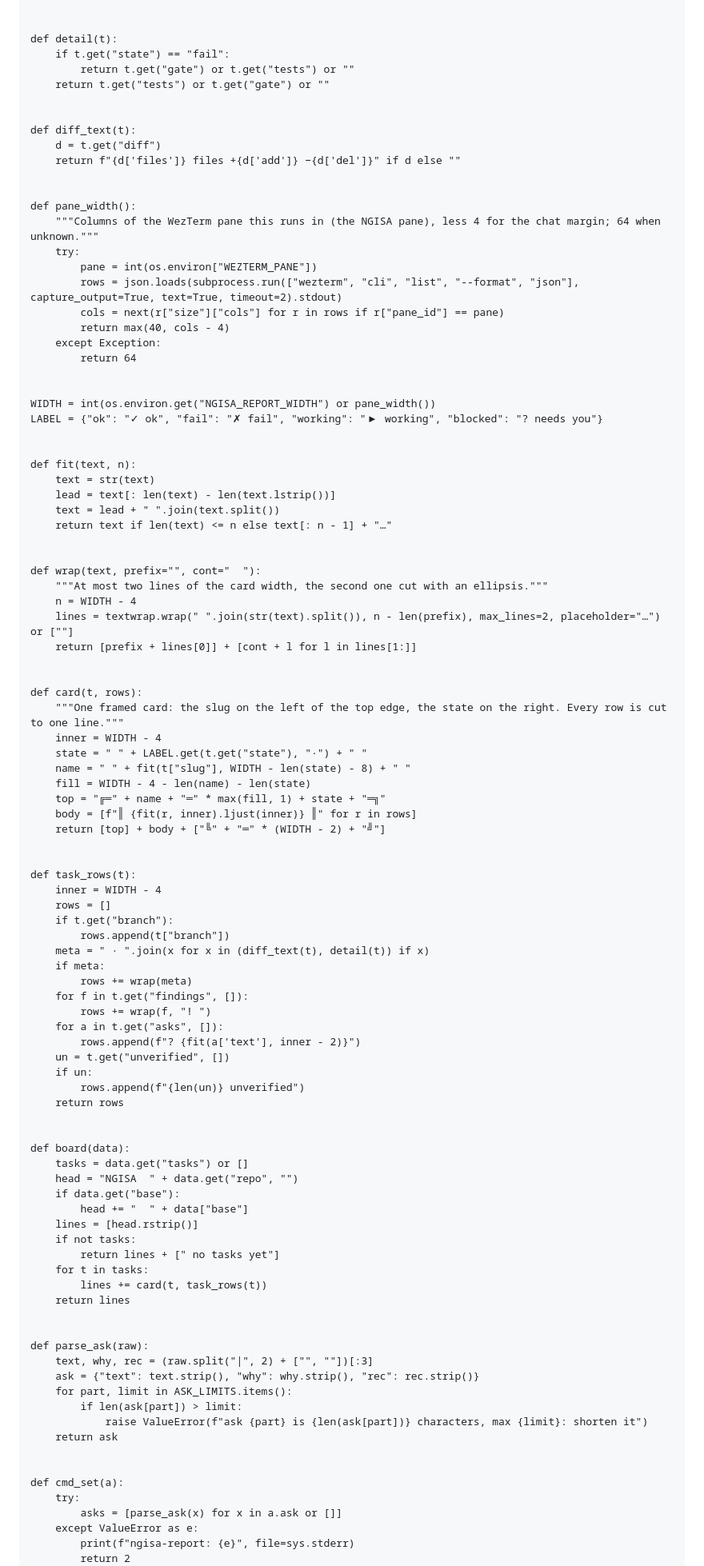
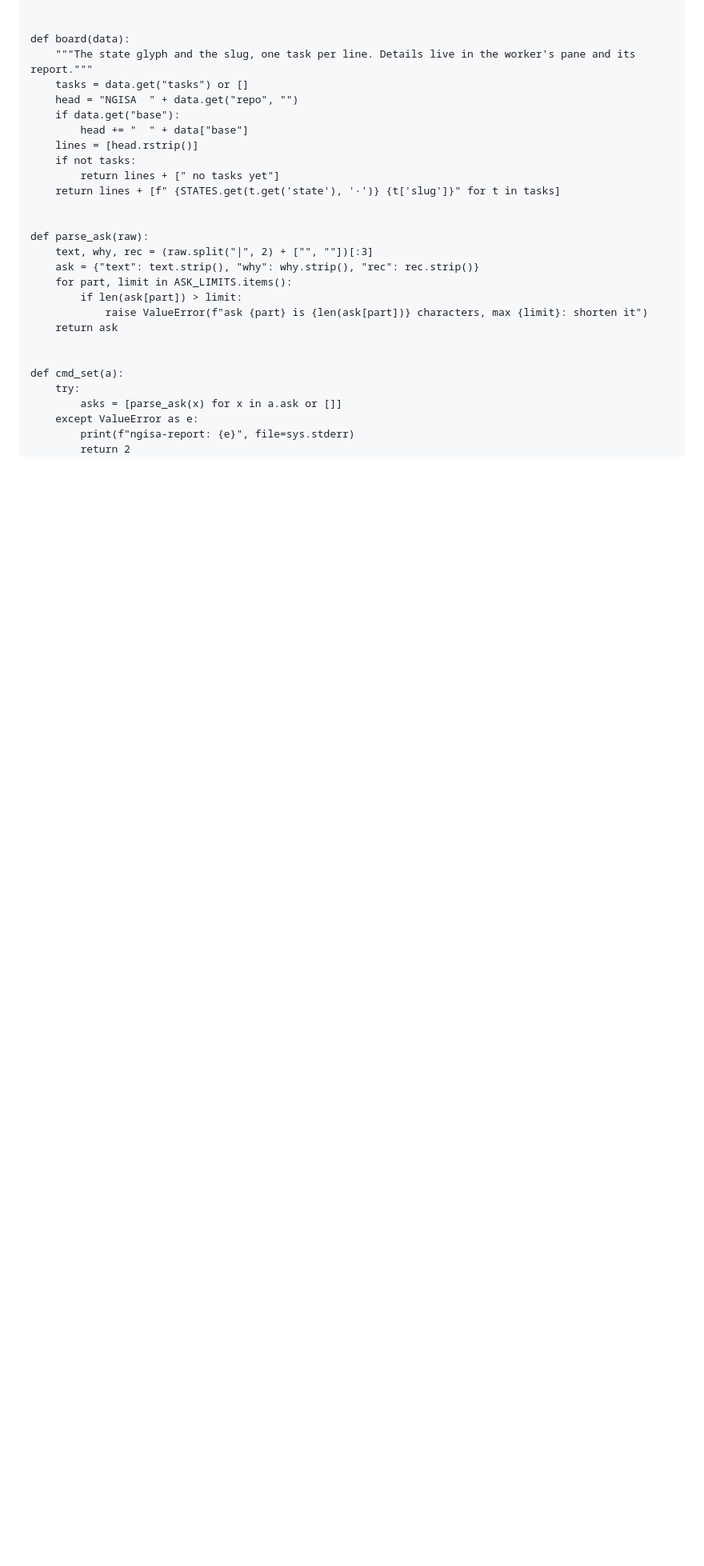
Before and after one commit to Khoa2001/ngisa, a Markdown page: docs/orchestration/lab-quickstart.md, the part around one of its changes. Shown at 80% size. Rendered like a GitHub page; blank space fills up the shorter version.

Commit message:
feat(kit): minimal board, state glyph and slug only
Even the one-line board distracted. ngisa-report prints only a state
glyph and the slug per task; the NGISA records slug, base, branch and
state, and adds one short line when a worker fails or holds an ask.
Details stay in the worker's report and pane.

Co-Authored-By: Claude Sonnet 5.5 <noreply@anthropic.com>
Claude-Session: https://claude.ai/code/session_01HnnN55Km38i1RvKdBnn4ER

```diff
--- a/docs/orchestration/lab-quickstart.md
+++ b/docs/orchestration/lab-quickstart.md
@@ -1213,76 +1211,8 @@ def save(path, data):
     os.replace(tmp, path)
 
 
-def detail(t):
-    if t.get("state") == "fail":
-        return t.get("gate") or t.get("tests") or ""
-    return t.get("tests") or t.get("gate") or ""
-
-
-def diff_text(t):
-    d = t.get("diff")
-    return f"{d['files']} files +{d['add']} −{d['del']}" if d else ""
-
-
-def pane_width():
-    """Columns of the WezTerm pane this runs in (the NGISA pane), less 4 for the chat margin; 64 when unknown."""
-    try:
-        pane = int(os.environ["WEZTERM_PANE"])
-        rows = json.loads(subprocess.run(["wezterm", "cli", "list", "--format", "json"], capture_output=True, text=True, timeout=2).stdout)
-        cols = next(r["size"]["cols"] for r in rows if r["pane_id"] == pane)
-        return max(40, cols - 4)
-    except Exception:
-        return 64
-
-
-WIDTH = int(os.environ.get("NGISA_REPORT_WIDTH") or pane_width())
-LABEL = {"ok": "✓ ok", "fail": "✗ fail", "working": "▶ working", "blocked": "? needs you"}
-
-
-def fit(text, n):
-    text = str(text)
-    lead = text[: len(text) - len(text.lstrip())]
-    text = lead + " ".join(text.split())
-    return text if len(text) <= n else text[: n - 1] + "…"
-
-
-def wrap(text, prefix="", cont="  "):
-    """At most two lines of the card width, the second one cut with an ellipsis."""
-    n = WIDTH - 4
-    lines = textwrap.wrap(" ".join(str(text).split()), n - len(prefix), max_lines=2, placeholder="…") or [""]
-    return [prefix + lines[0]] + [cont + l for l in lines[1:]]
-
-
-def card(t, rows):
-    """One framed card: the slug on the left of the top edge, the state on the right. Every row is cut to one line."""
-    inner = WIDTH - 4
-    state = " " + LABEL.get(t.get("state"), "·") + " "
-    name = " " + fit(t["slug"], WIDTH - len(state) - 8) + " "
-    fill = WIDTH - 4 - len(name) - len(state)
-    top = "╔═" + name + "═" * max(fill, 1) + state + "═╗"
-    body = [f"║ {fit(r, inner).ljust(inner)} ║" for r in rows]
-    return [top] + body + ["╚" + "═" * (WIDTH - 2) + "╝"]
-
-
-def task_rows(t):
-    inner = WIDTH - 4
-    rows = []
-    if t.get("branch"):
-        rows.append(t["branch"])
-    meta = " · ".join(x for x in (diff_text(t), detail(t)) if x)
-    if meta:
-        rows += wrap(meta)
-    for f in t.get("findings", []):
-        rows += wrap(f, "! ")
-    for a in t.get("asks", []):
-        rows.append(f"? {fit(a['text'], inner - 2)}")
-    un = t.get("unverified", [])
-    if un:
-        rows.append(f"{len(un)} unverified")
-    return rows
-
-
 def board(data):
+    """The state glyph and the slug, one task per line. Details live in the worker's pane and its report."""
     tasks = data.get("tasks") or []
     head = "NGISA  " + data.get("repo", "")
     if data.get("base"):
@@ -1290,9 +1220,7 @@ def board(data):
     lines = [head.rstrip()]
     if not tasks:
         return lines + [" no tasks yet"]
-    for t in tasks:
-        lines += card(t, task_rows(t))
-    return lines
+    return lines + [f" {STATES.get(t.get('state'), '·')} {t['slug']}" for t in tasks]
 
 
 def parse_ask(raw):
```
Also changed, not shown: other parts of docs/orchestration/lab-quickstart.md (+9 -11 lines), CONTEXT.md (+2 -0 lines), orchestrating.md (+6 -8 lines).
